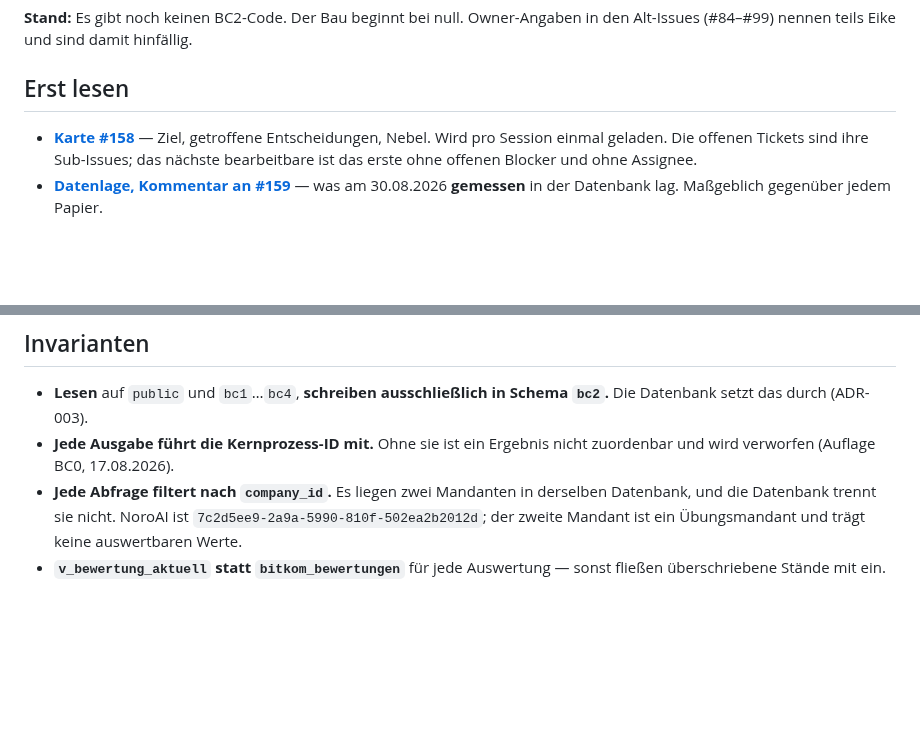
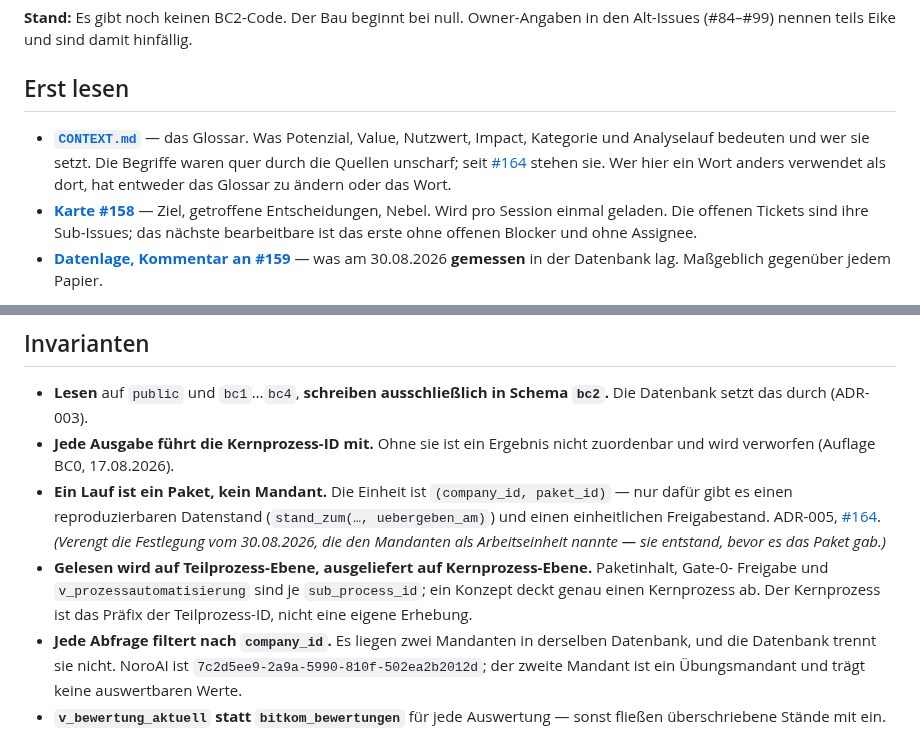
Before and after one commit to pg-coe-kmu/coe-factory, a Markdown page: bc2-strategic-advisor/CLAUDE.md, 2 parts joined by grey strips. GitHub-like rendering; blank space fills up the shorter version.

```diff
--- a/bc2-strategic-advisor/CLAUDE.md
+++ b/bc2-strategic-advisor/CLAUDE.md
@@ -13,6 +13,10 @@ Zwischen Gate 0 und Gate 1. Verantwortlich: **Sergio, allein** — Eike ist seit
 
 ## Erst lesen
 
+- **[`CONTEXT.md`](./CONTEXT.md)** — das Glossar. Was Potenzial, Value, Nutzwert, Impact, Kategorie
+  und Analyselauf bedeuten und wer sie setzt. Die Begriffe waren quer durch die Quellen unscharf;
+  seit [#164](https://github.com/pg-coe-kmu/coe-factory/issues/164) stehen sie. Wer hier ein Wort
+  anders verwendet als dort, hat entweder das Glossar zu ändern oder das Wort.
 - **[Karte #158](https://github.com/pg-coe-kmu/coe-factory/issues/158)** — Ziel, getroffene Entscheidungen,
   Nebel. Wird pro Session einmal geladen. Die offenen Tickets sind ihre Sub-Issues; das nächste
   bearbeitbare ist das erste ohne offenen Blocker und ohne Assignee.
@@ -80,6 +84,14 @@ Der Vertrag verlor beim Sprung v1→v2 die Felder `akzeptanzkriterien_geschaeftl
   setzt das durch (ADR-003).
 - **Jede Ausgabe führt die Kernprozess-ID mit.** Ohne sie ist ein Ergebnis nicht zuordenbar und
   wird verworfen (Auflage BC0, 17.08.2026).
+- **Ein Lauf ist ein Paket, kein Mandant.** Die Einheit ist `(company_id, paket_id)` — nur dafür gibt
+  es einen reproduzierbaren Datenstand (`stand_zum(…, uebergeben_am)`) und einen einheitlichen
+  Freigabestand. ADR-005, [#164](https://github.com/pg-coe-kmu/coe-factory/issues/164). *(Verengt die
+  Festlegung vom 30.08.2026, die den Mandanten als Arbeitseinheit nannte — sie entstand, bevor es das
+  Paket gab.)*
+- **Gelesen wird auf Teilprozess-Ebene, ausgeliefert auf Kernprozess-Ebene.** Paketinhalt, Gate-0-
+  Freigabe und `v_prozessautomatisierung` sind je `sub_process_id`; ein Konzept deckt genau einen
+  Kernprozess ab. Der Kernprozess ist das Präfix der Teilprozess-ID, nicht eine eigene Erhebung.
 - **Jede Abfrage filtert nach `company_id`.** Es liegen zwei Mandanten in derselben Datenbank, und die
   Datenbank trennt sie nicht. NoroAI ist `7c2d5ee9-2a9a-5990-810f-502ea2b2012d`; der zweite Mandant
   ist ein Übungsmandant und trägt keine auswertbaren Werte.
```
Also changed, not shown: bc2-strategic-advisor/CONTEXT.md (added, +150 -0 lines), 1 other file.
